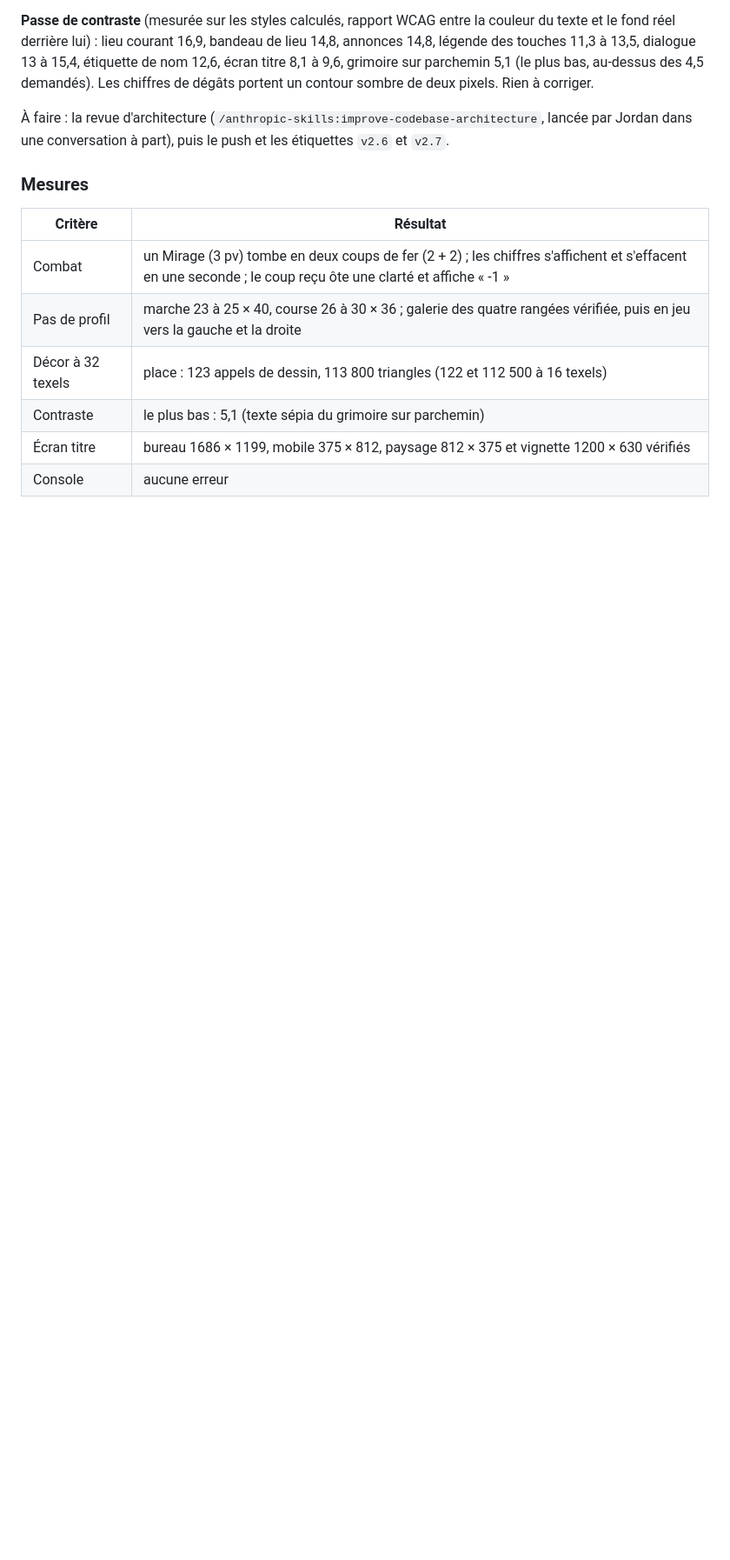
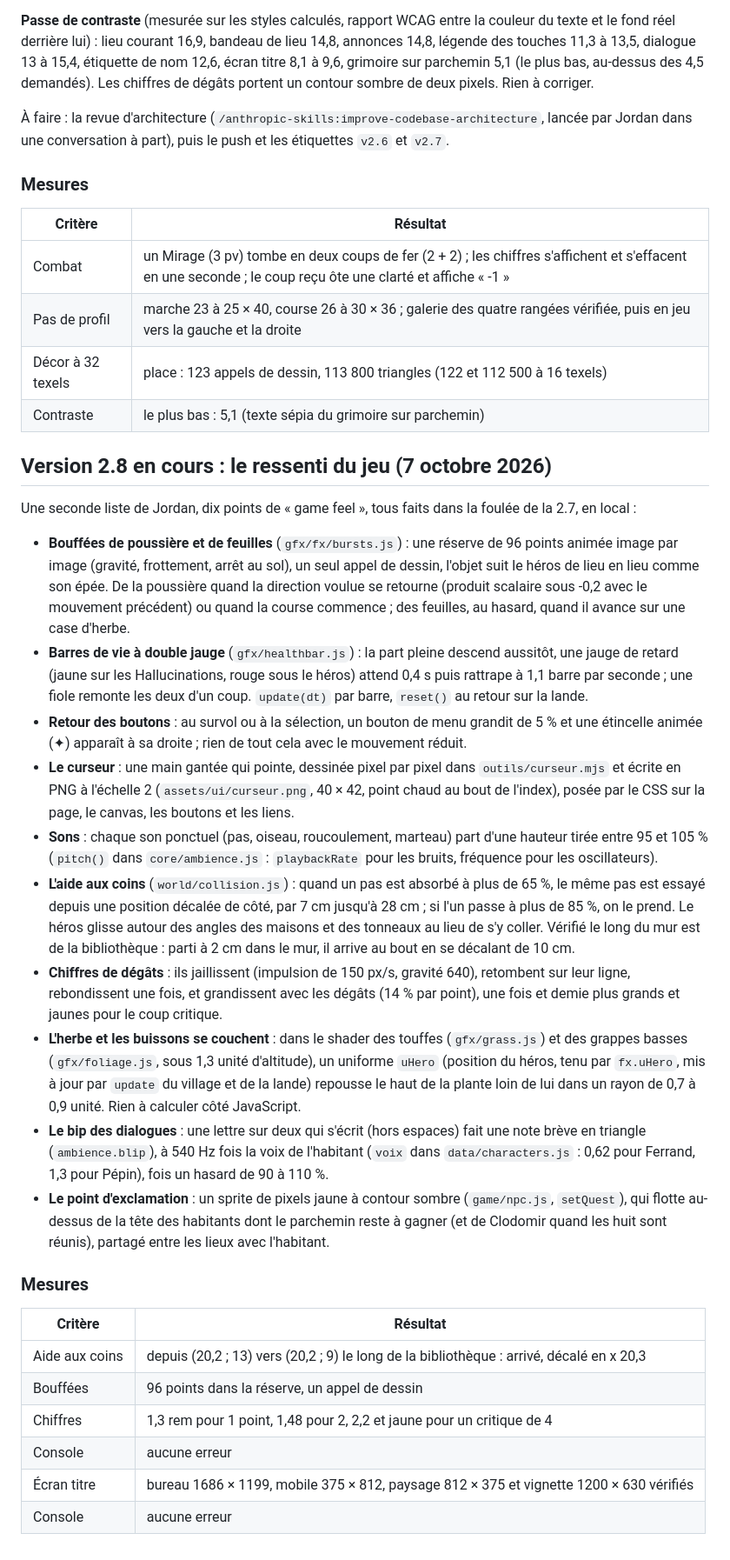
Before and after one commit to Amael-alt/elelhem, a Markdown page: docs/construction.md, the part around the change. Shown at 87% size. Drawn GitHub-style; blank space fills up the shorter version.

```diff
--- a/docs/construction.md
+++ b/docs/construction.md
@@ -978,5 +978,29 @@ Jordan a joué à la 2.6 et rendu une liste de retours, traitée dans l'ordre o
 | Pas de profil | marche 23 à 25 × 40, course 26 à 30 × 36 ; galerie des quatre rangées vérifiée, puis en jeu vers la gauche et la droite |
 | Décor à 32 texels | place : 123 appels de dessin, 113 800 triangles (122 et 112 500 à 16 texels) |
 | Contraste | le plus bas : 5,1 (texte sépia du grimoire sur parchemin) |
+
+## Version 2.8 en cours : le ressenti du jeu (7 octobre 2026)
+
+Une seconde liste de Jordan, dix points de « game feel », tous faits dans la foulée de la 2.7, en local :
+
+- **Bouffées de poussière et de feuilles** (`gfx/fx/bursts.js`) : une réserve de 96 points animée image par image (gravité, frottement, arrêt au sol), un seul appel de dessin, l'objet suit le héros de lieu en lieu comme son épée. De la poussière quand la direction voulue se retourne (produit scalaire sous -0,2 avec le mouvement précédent) ou quand la course commence ; des feuilles, au hasard, quand il avance sur une case d'herbe.
+- **Barres de vie à double jauge** (`gfx/healthbar.js`) : la part pleine descend aussitôt, une jauge de retard (jaune sur les Hallucinations, rouge sous le héros) attend 0,4 s puis rattrape à 1,1 barre par seconde ; une fiole remonte les deux d'un coup. `update(dt)` par barre, `reset()` au retour sur la lande.
+- **Retour des boutons** : au survol ou à la sélection, un bouton de menu grandit de 5 % et une étincelle animée (✦) apparaît à sa droite ; rien de tout cela avec le mouvement réduit.
+- **Le curseur** : une main gantée qui pointe, dessinée pixel par pixel dans `outils/curseur.mjs` et écrite en PNG à l'échelle 2 (`assets/ui/curseur.png`, 40 × 42, point chaud au bout de l'index), posée par le CSS sur la page, le canvas, les boutons et les liens.
+- **Sons** : chaque son ponctuel (pas, oiseau, roucoulement, marteau) part d'une hauteur tirée entre 95 et 105 % (`pitch()` dans `core/ambience.js` : `playbackRate` pour les bruits, fréquence pour les oscillateurs).
+- **L'aide aux coins** (`world/collision.js`) : quand un pas est absorbé à plus de 65 %, le même pas est essayé depuis une position décalée de côté, par 7 cm jusqu'à 28 cm ; si l'un passe à plus de 85 %, on le prend. Le héros glisse autour des angles des maisons et des tonneaux au lieu de s'y coller. Vérifié le long du mur est de la bibliothèque : parti à 2 cm dans le mur, il arrive au bout en se décalant de 10 cm.
+- **Chiffres de dégâts** : ils jaillissent (impulsion de 150 px/s, gravité 640), retombent sur leur ligne, rebondissent une fois, et grandissent avec les dégâts (14 % par point), une fois et demie plus grands et jaunes pour le coup critique.
+- **L'herbe et les buissons se couchent** : dans le shader des touffes (`gfx/grass.js`) et des grappes basses (`gfx/foliage.js`, sous 1,3 unité d'altitude), un uniforme `uHero` (position du héros, tenu par `fx.uHero`, mis à jour par `update` du village et de la lande) repousse le haut de la plante loin de lui dans un rayon de 0,7 à 0,9 unité. Rien à calculer côté JavaScript.
+- **Le bip des dialogues** : une lettre sur deux qui s'écrit (hors espaces) fait une note brève en triangle (`ambience.blip`), à 540 Hz fois la voix de l'habitant (`voix` dans `data/characters.js` : 0,62 pour Ferrand, 1,3 pour Pépin), fois un hasard de 90 à 110 %.
+- **Le point d'exclamation** : un sprite de pixels jaune à contour sombre (`game/npc.js`, `setQuest`), qui flotte au-dessus de la tête des habitants dont le parchemin reste à gagner (et de Clodomir quand les huit sont réunis), partagé entre les lieux avec l'habitant.
+
+### Mesures
+
+| Critère | Résultat |
+|---|---|
+| Aide aux coins | depuis (20,2 ; 13) vers (20,2 ; 9) le long de la bibliothèque : arrivé, décalé en x 20,3 |
+| Bouffées | 96 points dans la réserve, un appel de dessin |
+| Chiffres | 1,3 rem pour 1 point, 1,48 pour 2, 2,2 et jaune pour un critique de 4 |
+| Console | aucune erreur |
 | Écran titre | bureau 1686 × 1199, mobile 375 × 812, paysage 812 × 375 et vignette 1200 × 630 vérifiés |
 | Console | aucune erreur |
```
Also changed, not shown: README.md (+1 -0 lines), docs/suite.md (+5 -2 lines).
